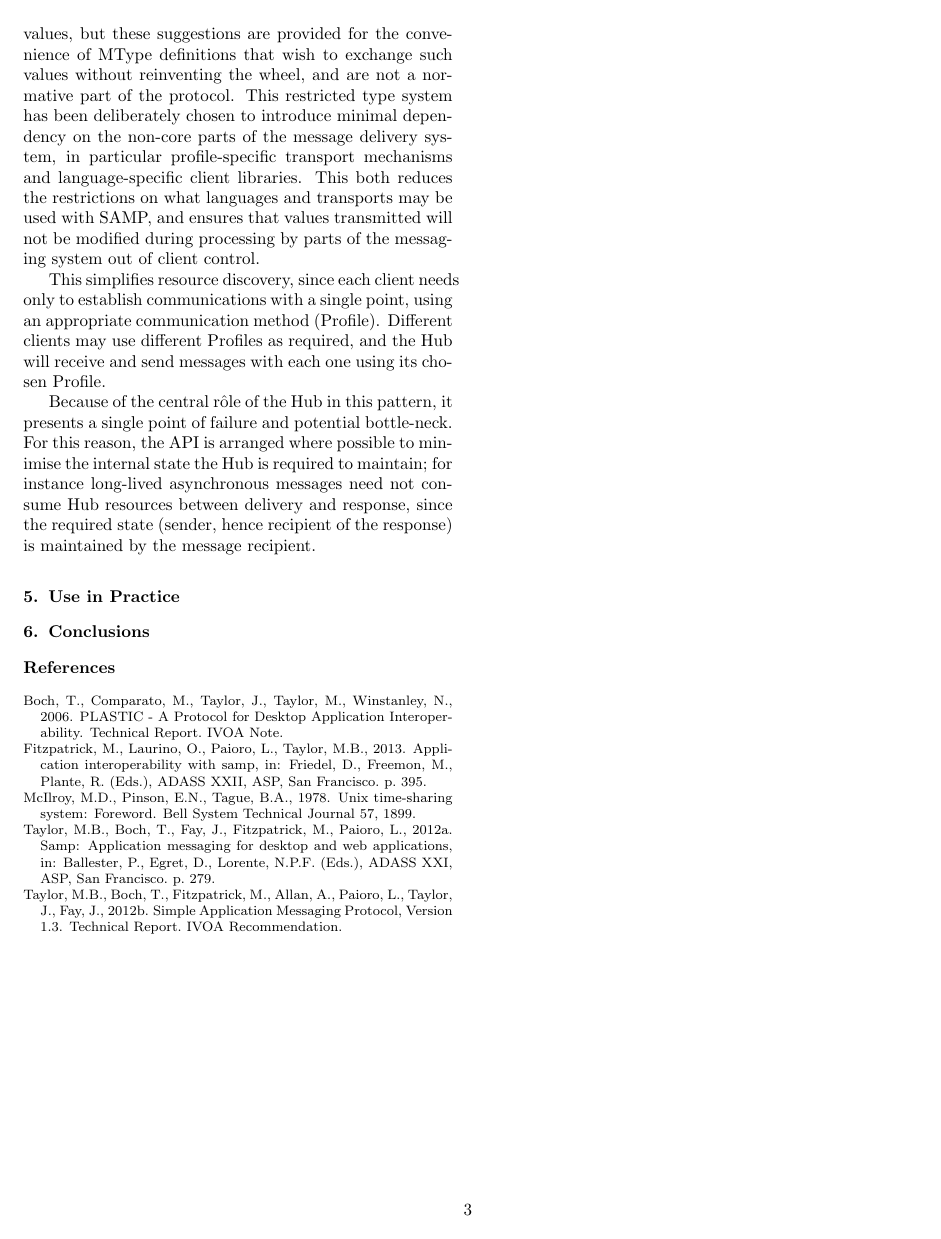
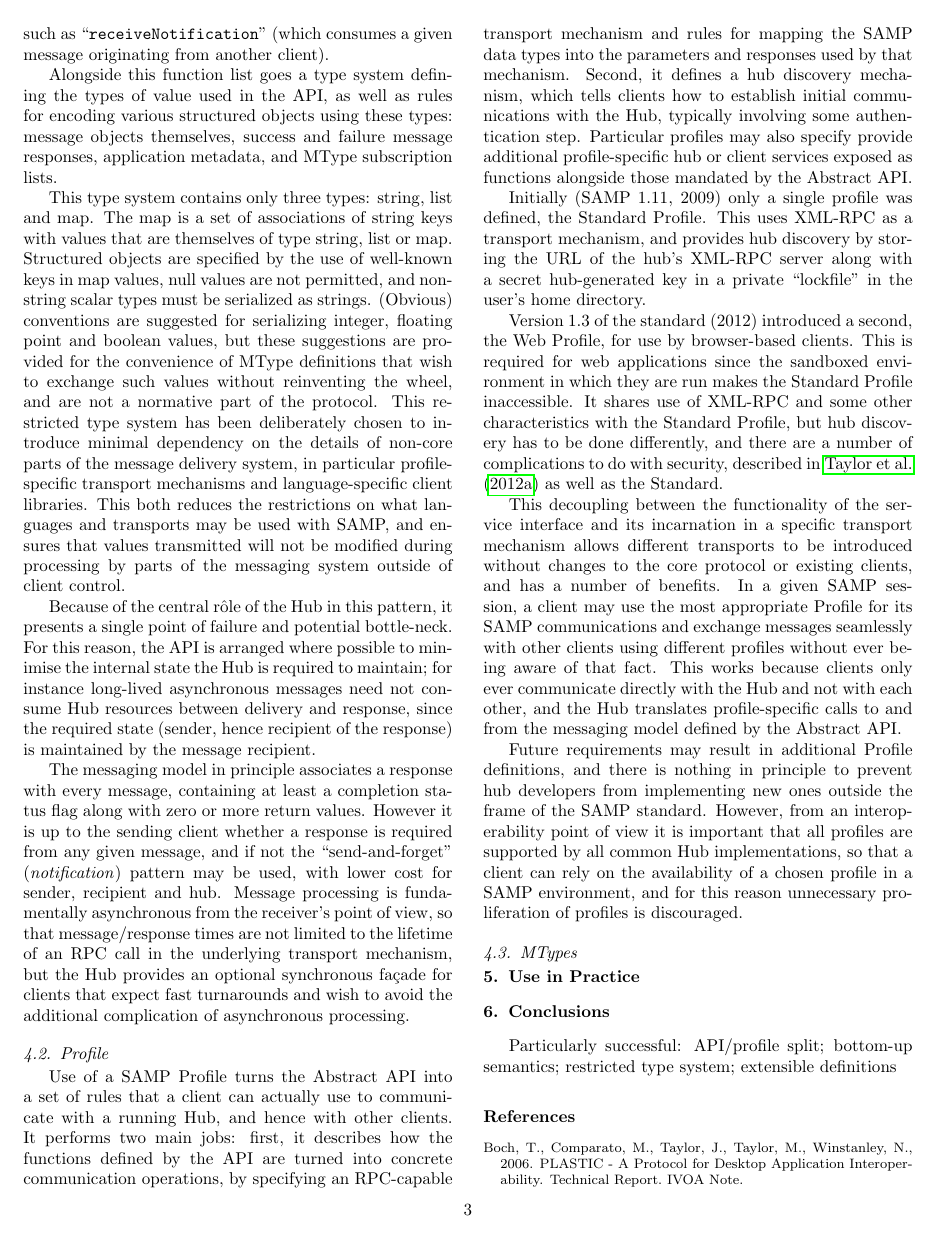
Before and after one commit to mbtaylor/samp-paper, a LaTeX paper (acsamp.tex): page 3 of 3 before the commit and page 3 of 4 after it. Compiled offline with pdfLaTeX.

Commit message:
add profile section

```diff
--- a/acsamp.tex
+++ b/acsamp.tex
@@ -233,7 +250,9 @@ using these types: message objects themselves, success and failure
 message responses, application metadata, and MType subscription lists.
 
 This type system contains only three types:
-string, list and string$\rightarrow$value map.
+string, list and map.
+The map is a set of associations of string keys with
+values that are themselves of type string, list or map.
 Structured objects are specified by the use of well-known keys in map values,
 null values are not permitted,
 and non-string scalar types must be serialized as strings.
@@ -243,23 +262,18 @@ but these suggestions are provided for the convenience
 of MType definitions that wish to exchange such values without
 reinventing the wheel, and are not a normative part of the protocol.
 This restricted type system has been deliberately chosen to introduce
-minimal dependency on the non-core parts of the message delivery system,
+minimal dependency on the details of
+non-core parts of the message delivery system,
 in particular profile-specific transport mechanisms and language-specific
 client libraries.
 This both reduces the restrictions on what languages and transports
 may be used with SAMP, and ensures that values transmitted will
 not be modified during processing by parts of the messaging system
-out of client control.
+outside of client control.
 % Experience with PLASTIC showed that in loosely-typed languages
 % such as Python and Perl it was difficult to control where type
 % conversions were made.
-
-This simplifies resource discovery, since each client needs only to
-establish communications with a single point, using an appropriate
-communication method (Profile).
-Different clients may use different Profiles as required,
-and the Hub will receive and send messages with each one using its
-chosen Profile.
+% Better mention that it won't carry bulk binary data.
 
 Because of the central r\^{o}le of the Hub in this pattern,
 it presents a single point of failure and potential bottle-neck.
@@ -271,13 +285,99 @@ Hub resources between delivery and response, since the required
 state (sender, hence recipient of the response) is maintained
 by the message recipient.
 
+The messaging model in principle associates
+a response with every message, containing at least a completion
+status flag along with zero or more return values.
+However it is up to the sending client whether a response is
+required from any given message, and if not the ``send-and-forget''
+({\em notification\/}) pattern may be used,
+with lower cost for sender, recipient and hub.
+Message processing is fundamentally asynchronous from the
+receiver's point of view, so that message/response times are
+not limited to the lifetime of an RPC call in the underlying
+transport mechanism, but the Hub provides an optional synchronous
+fa\c{c}ade for clients that expect fast turnarounds and wish to
+avoid the additional complication of asynchronous processing.
 
+\subsection{Profile}
+
+Use of a SAMP Profile turns the Abstract API into a set of rules
+that a client can actually use to communicate with a running Hub,
+and hence with other clients.
+It performs two main jobs: first, it describes
+how the functions defined by the API are turned into concrete
+communication operations, by specifying an RPC-capable
+transport mechanism and rules for mapping the SAMP
+data types into the parameters and responses used by that mechanism.
+Second, it defines a hub discovery mechanism,
+which tells clients how to establish initial communications with the Hub,
+typically involving some authentication step.
+Particular profiles may also specify provide additional
+profile-specific hub or client services exposed as functions
+alongside those mandated by the Abstract API.
+
+Initially (SAMP 1.11, 2009)
+only a single profile was defined, the Standard Profile.
+This uses XML-RPC as a transport mechanism,
+and provides hub discovery by storing the URL of the hub's XML-RPC server
+along with a secret hub-generated key in a private ``lockfile''
+in the user's home directory.
+
+Version 1.3 of the standard (2012) introduced a second, the Web Profile,
+for use by browser-based clients.
+This is required for web applications since the sandboxed environment
+in which they are run makes the Standard Profile inaccessible.
+It shares use of XML-RPC and some other characteristics with the
+Standard Profile, but hub discovery has to be done differently,
+and there are a number of complications to do with security,
+described in \citet{adassxxi_paper} as well as the Standard.
+
+This decoupling between the functionality of the service interface
+and its incarnation in a specific transport mechanism
+allows different transports to be introduced without changes to the core
+protocol or existing clients, and has a number of benefits.
+In a given SAMP session, a client may use the most appropriate
+Profile for its SAMP communications and exchange
+messages seamlessly with other clients using different profiles
+without ever being aware of that fact.
+This works because clients only ever
+communicate directly with the Hub and not with each other,
+and the Hub translates profile-specific calls to and from
+the messaging model defined by the Abstract API.
+
+Future requirements may result in additional Profile definitions,
+and there is nothing in principle to prevent hub developers
+from implementing new ones outside the frame of the SAMP standard.
+However, from an interoperability point of view it is important
+that all profiles are supported by all common Hub implementations,
+so that a client can rely on the availability of a chosen profile
+in a SAMP environment, and for this reason unnecessary proliferation
+of profiles is discouraged.
+
+% The main use case underlying this decoupling when was to accommodate the
+% possibility of future transports with different requirements for
+% security, ease of use, reliability or performance.
+% To date, alternative profiles along these lines have not been
+% defined, but the success of the Web Profile in fitting into the
+% scheme serves as a vindication of the design.
+
+
+\subsection{MTypes}
+
+% In this way the SAMP standard sidesteps questions about the nature of
+% messages.
+%
+% All parameters by name, not by order.
 
 
 \section{Use in Practice} \label{sec:usage}
 
 \section{Conclusions} \label{sec:conclusion}
 
+Particularly successful: API/profile split; bottom-up semantics;
+restricted type system; extensible definitions
+
+
 \section*{References}
 
 \bibliography{bibsamp}
```
Also changed, not shown: acsamp.tex (27 more changed lines).
